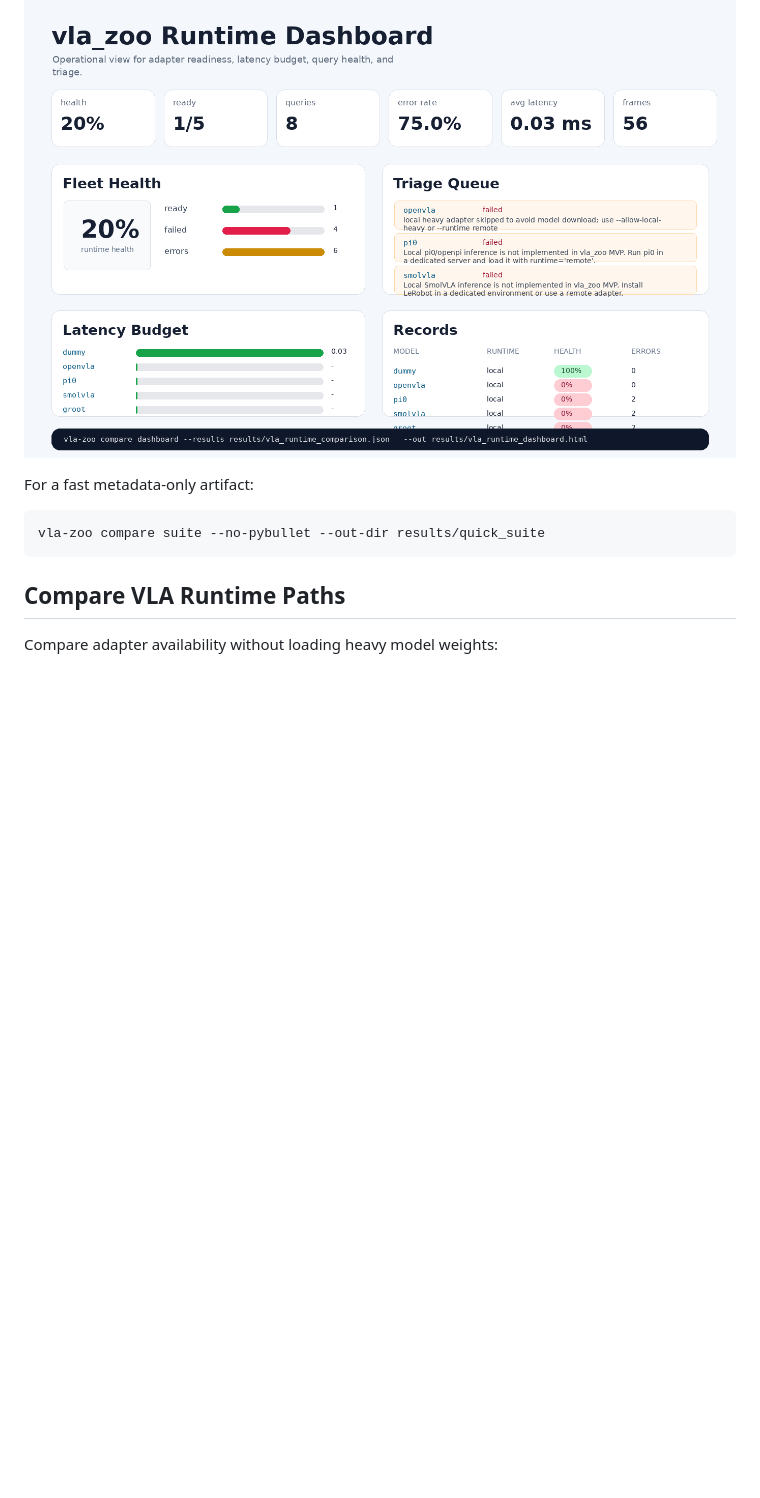
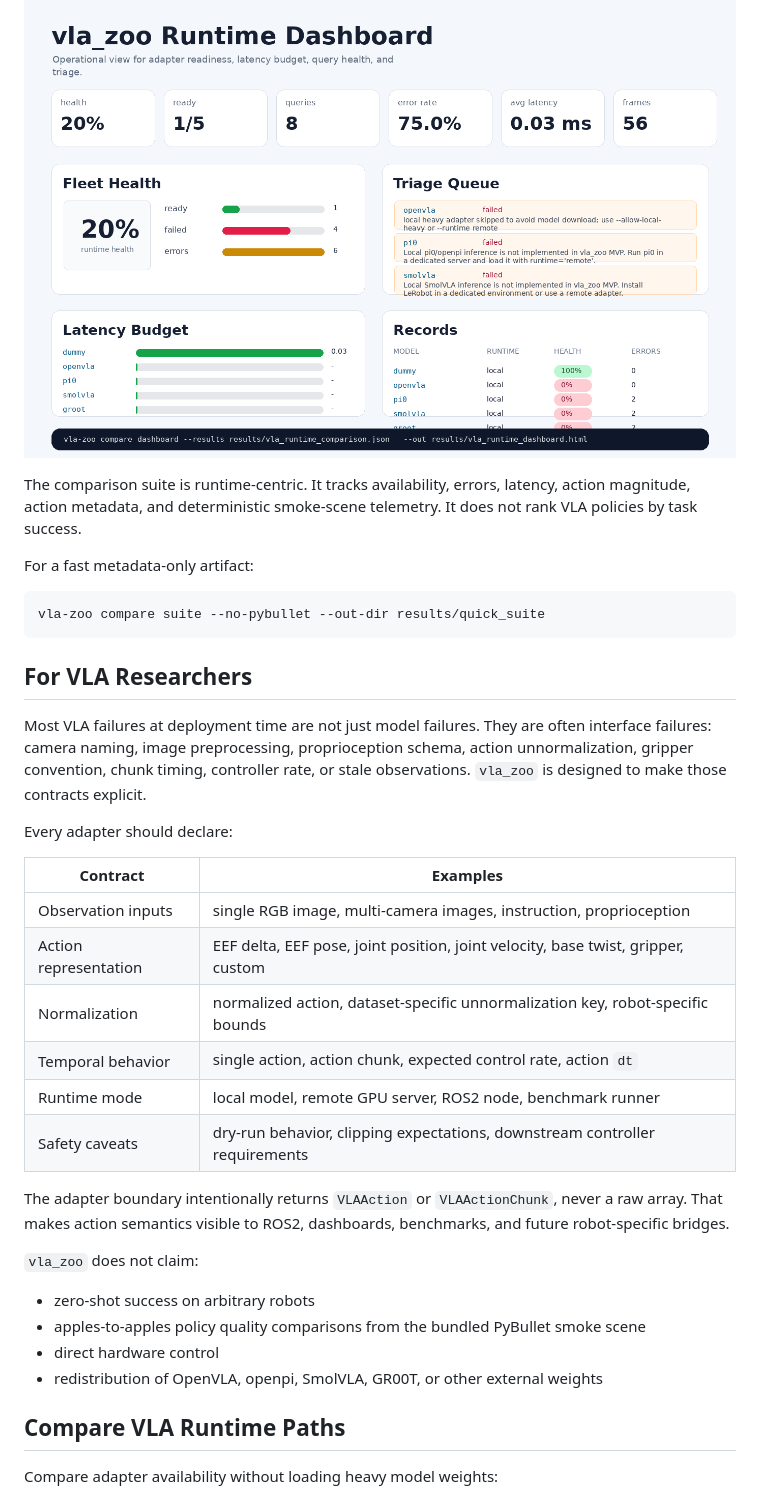
Before and after one commit to rsasaki0109/vla_ros2, a Markdown page: README.md, the part around one of its changes. Rendered like a GitHub page; blank space fills up the shorter version.

````diff
--- a/README.md
+++ b/README.md
@@ -137,11 +159,44 @@ or [open the live sample dashboard](https://rsasaki0109.github.io/vla_zoo/assets
 
 ![vla_zoo runtime dashboard preview](docs/assets/dashboard_preview.png)
 
+The comparison suite is runtime-centric. It tracks availability, errors, latency,
+action magnitude, action metadata, and deterministic smoke-scene telemetry. It does
+not rank VLA policies by task success.
+
 For a fast metadata-only artifact:
 
 ```bash
 vla-zoo compare suite --no-pybullet --out-dir results/quick_suite
 ```
+
+## For VLA Researchers
+
+Most VLA failures at deployment time are not just model failures. They are often
+interface failures: camera naming, image preprocessing, proprioception schema,
+action unnormalization, gripper convention, chunk timing, controller rate, or stale
+observations. `vla_zoo` is designed to make those contracts explicit.
+
+Every adapter should declare:
+
+| Contract | Examples |
+|---|---|
+| Observation inputs | single RGB image, multi-camera images, instruction, proprioception |
+| Action representation | EEF delta, EEF pose, joint position, joint velocity, base twist, gripper, custom |
+| Normalization | normalized action, dataset-specific unnormalization key, robot-specific bounds |
+| Temporal behavior | single action, action chunk, expected control rate, action `dt` |
+| Runtime mode | local model, remote GPU server, ROS2 node, benchmark runner |
+| Safety caveats | dry-run behavior, clipping expectations, downstream controller requirements |
+
+The adapter boundary intentionally returns `VLAAction` or `VLAActionChunk`, never a raw
+array. That makes action semantics visible to ROS2, dashboards, benchmarks, and future
+robot-specific bridges.
+
+`vla_zoo` does not claim:
+
+- zero-shot success on arbitrary robots
+- apples-to-apples policy quality comparisons from the bundled PyBullet smoke scene
+- direct hardware control
+- redistribution of OpenVLA, openpi, SmolVLA, GR00T, or other external weights
 
 ## Compare VLA Runtime Paths
 
````
Also changed, not shown: other parts of README.md (+47 -23 lines).
